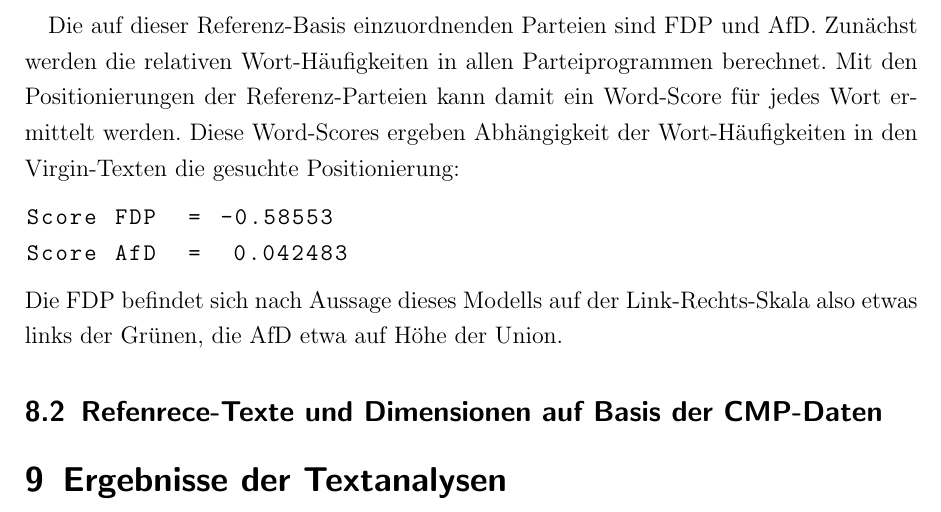
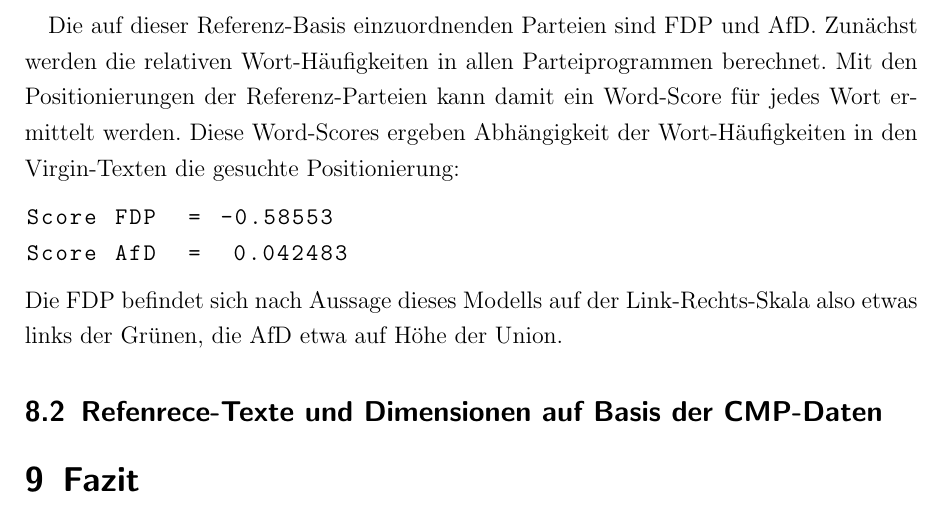
Before and after one commit to AntonHuegel/Politics_Ausarbeitung, a LaTeX document (main.tex, which reads Ergebnisse.tex): part of page 16 of 17, cut so that both start at the same text. Compiled offline with pdfLaTeX.

Commit message:
Ueberschrift jetzt 'Fazit'

```diff
--- a/Ergebnisse.tex
+++ b/Ergebnisse.tex
@@ -1,3 +1,3 @@
 % Ergebnisse
 
-\section{Ergebnisse der Textanalysen}
+\section{Fazit}
```
